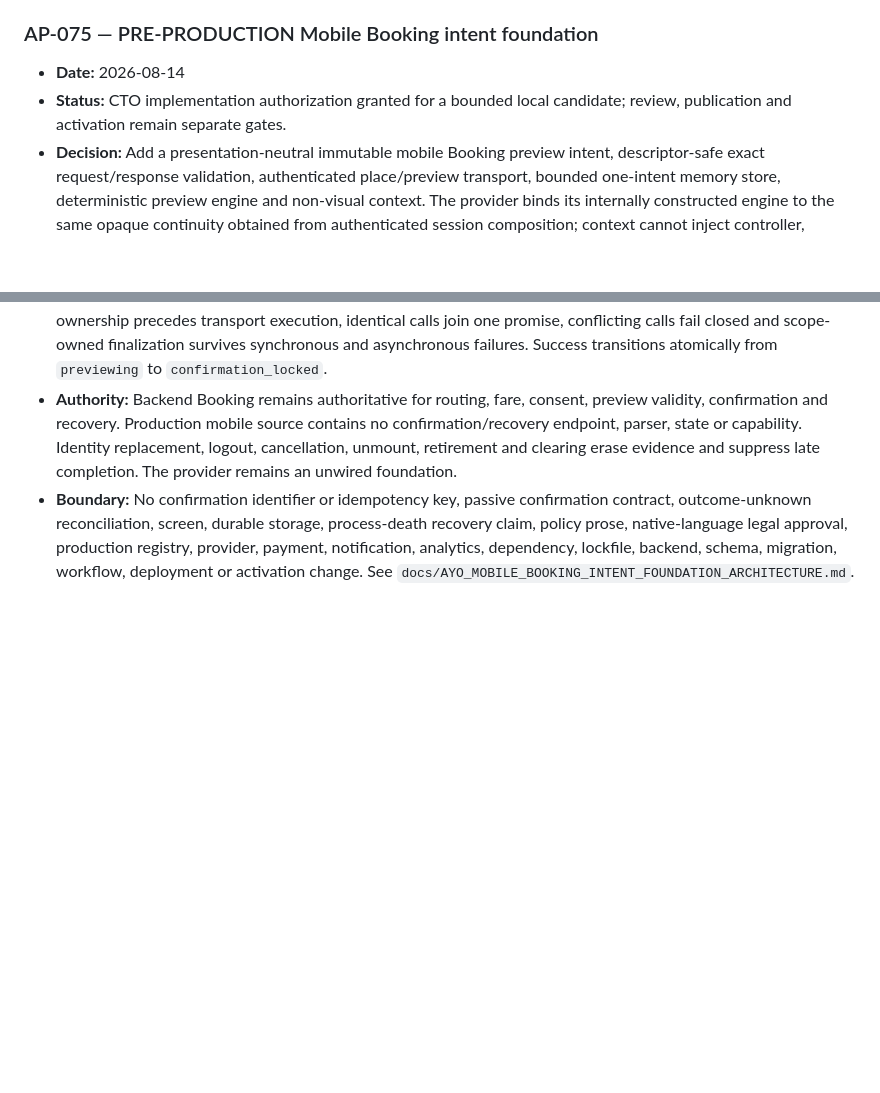
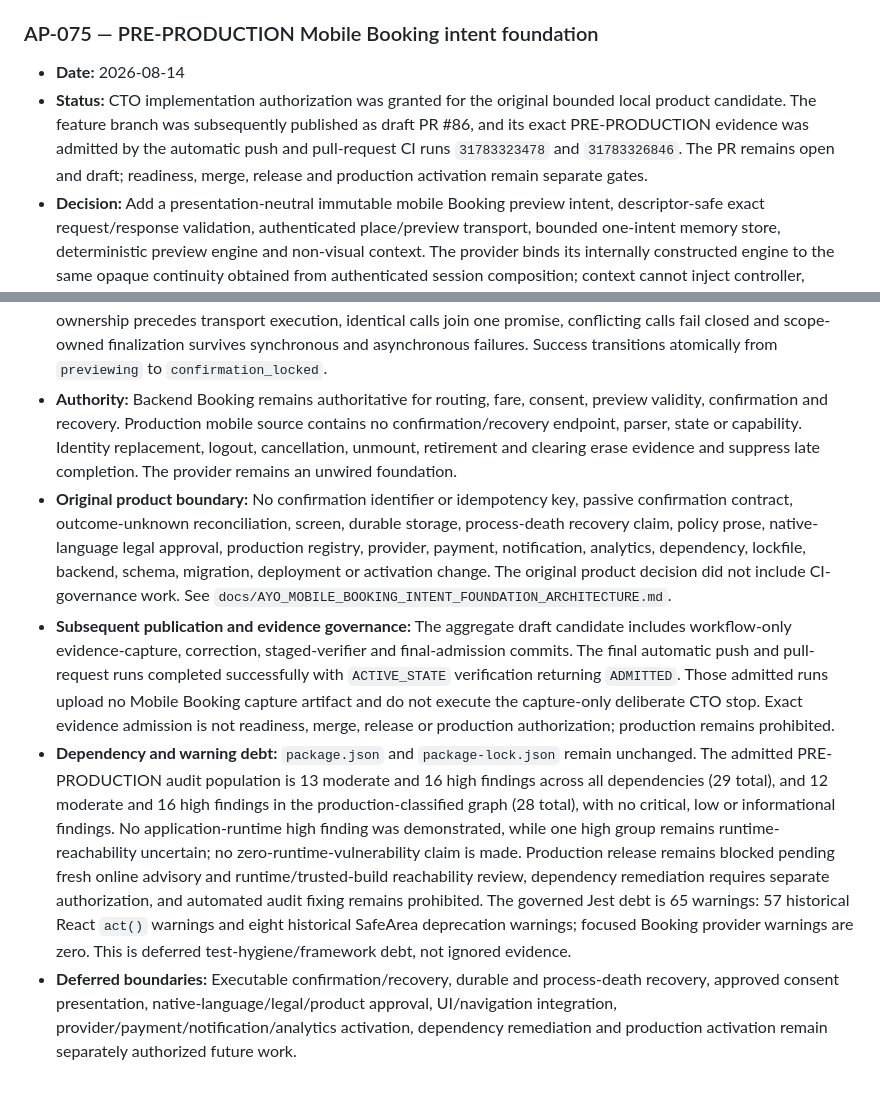
Before and after one commit to ayosteams-max/AYO, a Markdown page: docs/AYO_DECISION_LOG.md, 2 parts joined by grey strips. GitHub-like rendering; blank space fills up the shorter version.

Commit message:
docs: align mobile booking decision with admitted CI

```diff
--- a/docs/AYO_DECISION_LOG.md
+++ b/docs/AYO_DECISION_LOG.md
@@ -923,7 +923,10 @@ Supersedes / superseded by:
 ### AP-075 — PRE-PRODUCTION Mobile Booking intent foundation
 
 - **Date:** 2026-08-14
-- **Status:** CTO implementation authorization granted for a bounded local candidate; review, publication and activation remain separate gates.
+- **Status:** CTO implementation authorization was granted for the original bounded local product candidate. The feature branch was subsequently published as draft PR #86, and its exact PRE-PRODUCTION evidence was admitted by the automatic push and pull-request CI runs `31783323478` and `31783326846`. The PR remains open and draft; readiness, merge, release and production activation remain separate gates.
 - **Decision:** Add a presentation-neutral immutable mobile Booking preview intent, descriptor-safe exact request/response validation, authenticated place/preview transport, bounded one-intent memory store, deterministic preview engine and non-visual context. The provider binds its internally constructed engine to the same opaque continuity obtained from authenticated session composition; context cannot inject controller, continuity, state or store. The pure engine remains importable for bounded tests but is not authenticated authority by itself. Cryptographic UUID generation, exact generated-value validation, immediate-collision rejection and one normalized deeply frozen request preserve preview identity without unbounded identifier history. Flight ownership precedes transport execution, identical calls join one promise, conflicting calls fail closed and scope-owned finalization survives synchronous and asynchronous failures. Success transitions atomically from `previewing` to `confirmation_locked`.
 - **Authority:** Backend Booking remains authoritative for routing, fare, consent, preview validity, confirmation and recovery. Production mobile source contains no confirmation/recovery endpoint, parser, state or capability. Identity replacement, logout, cancellation, unmount, retirement and clearing erase evidence and suppress late completion. The provider remains an unwired foundation.
-- **Boundary:** No confirmation identifier or idempotency key, passive confirmation contract, outcome-unknown reconciliation, screen, durable storage, process-death recovery claim, policy prose, native-language legal approval, production registry, provider, payment, notification, analytics, dependency, lockfile, backend, schema, migration, workflow, deployment or activation change. See `docs/AYO_MOBILE_BOOKING_INTENT_FOUNDATION_ARCHITECTURE.md`.
+- **Original product boundary:** No confirmation identifier or idempotency key, passive confirmation contract, outcome-unknown reconciliation, screen, durable storage, process-death recovery claim, policy prose, native-language legal approval, production registry, provider, payment, notification, analytics, dependency, lockfile, backend, schema, migration, deployment or activation change. The original product decision did not include CI-governance work. See `docs/AYO_MOBILE_BOOKING_INTENT_FOUNDATION_ARCHITECTURE.md`.
+- **Subsequent publication and evidence governance:** The aggregate draft candidate includes workflow-only evidence-capture, correction, staged-verifier and final-admission commits. The final automatic push and pull-request runs completed successfully with `ACTIVE_STATE` verification returning `ADMITTED`. Those admitted runs upload no Mobile Booking capture artifact and do not execute the capture-only deliberate CTO stop. Exact evidence admission is not readiness, merge, release or production authorization; production remains prohibited.
+- **Dependency and warning debt:** `package.json` and `package-lock.json` remain unchanged. The admitted PRE-PRODUCTION audit population is 13 moderate and 16 high findings across all dependencies (29 total), and 12 moderate and 16 high findings in the production-classified graph (28 total), with no critical, low or informational findings. No application-runtime high finding was demonstrated, while one high group remains runtime-reachability uncertain; no zero-runtime-vulnerability claim is made. Production release remains blocked pending fresh online advisory and runtime/trusted-build reachability review, dependency remediation requires separate authorization, and automated audit fixing remains prohibited. The governed Jest debt is 65 warnings: 57 historical React `act()` warnings and eight historical SafeArea deprecation warnings; focused Booking provider warnings are zero. This is deferred test-hygiene/framework debt, not ignored evidence.
+- **Deferred boundaries:** Executable confirmation/recovery, durable and process-death recovery, approved consent presentation, native-language/legal/product approval, UI/navigation integration, provider/payment/notification/analytics activation, dependency remediation and production activation remain separately authorized future work.
```
